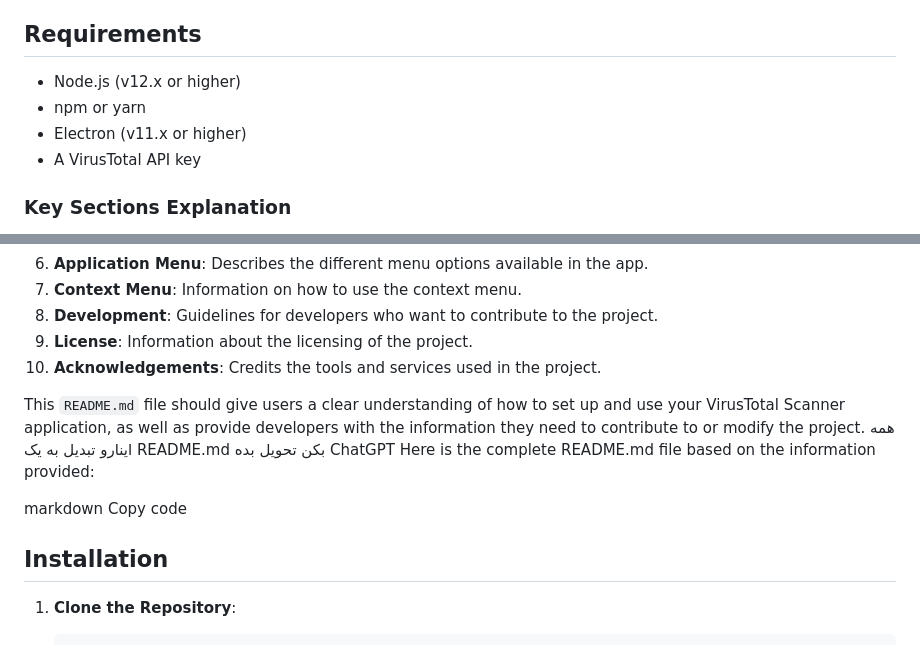
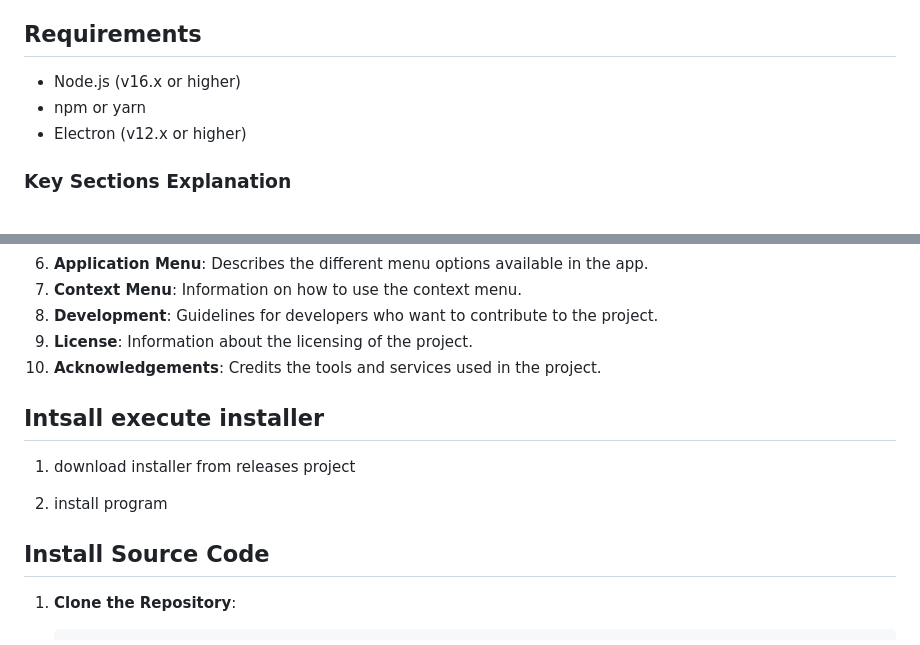
Before and after one commit to hajgreen/VTScan, a Markdown page: README.md, 2 parts joined by grey strips. Rendered like a GitHub page.

```diff
--- a/README.md
+++ b/README.md
@@ -10,10 +10,9 @@ VTScan (Virus Total Scan) is an Electron-based application that allows users to
 
 ## Requirements
 
-- Node.js (v12.x or higher)
+- Node.js (v16.x or higher)
 - npm or yarn
-- Electron (v11.x or higher)
-- A VirusTotal API key
+- Electron (v12.x or higher)
 
 ### Key Sections Explanation
 
@@ -28,15 +27,14 @@ VTScan (Virus Total Scan) is an Electron-based application that allows users to
 9. **License**: Information about the licensing of the project.
 10. **Acknowledgements**: Credits the tools and services used in the project.
 
-This `README.md` file should give users a clear understanding of how to set up and use your VirusTotal Scanner application, as well as provide developers with the information they need to contribute to or modify the project.
-همه اینارو تبدیل به یک README.md بکن تحویل بده
-ChatGPT
-Here is the complete README.md file based on the information provided:
+## Intsall execute installer
 
-markdown
-Copy code
+1. download installer from releases project
 
-## Installation
+2. install program
+
+
+## Install Source Code
 
 1. **Clone the Repository**:
 
```
